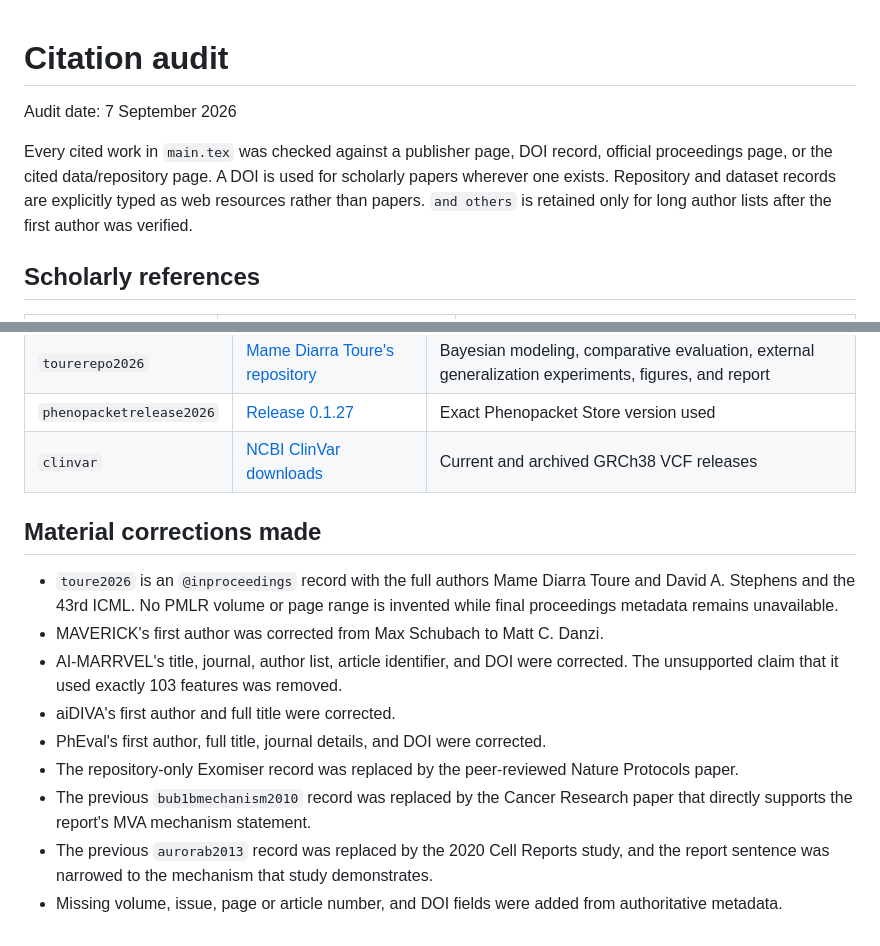
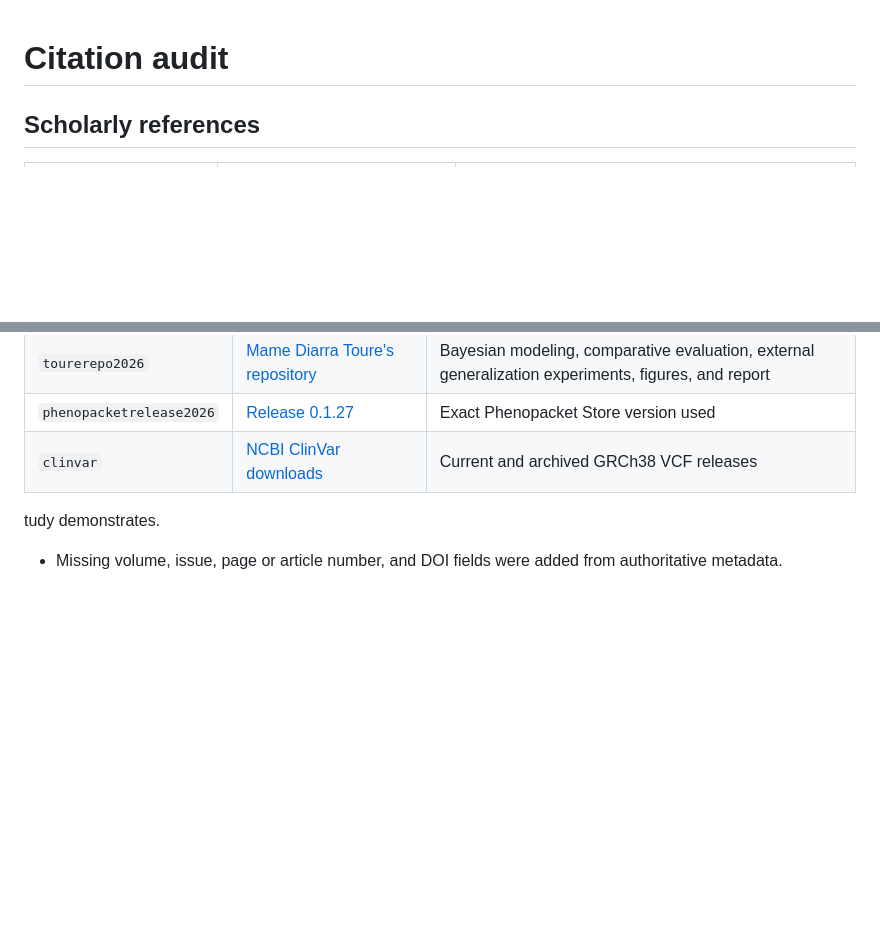
Before and after one commit to arradiat/Rare-Disease--Real-Kid, a Markdown page: report/CITATION_AUDIT.md, 2 parts joined by grey strips. GitHub-like rendering; blank space fills up the shorter version.

```diff
--- a/report/CITATION_AUDIT.md
+++ b/report/CITATION_AUDIT.md
@@ -1,8 +1,4 @@
 # Citation audit
-
-Audit date: 7 September 2026
-
-Every cited work in `main.tex` was checked against a publisher page, DOI record, official proceedings page, or the cited data/repository page. A DOI is used for scholarly papers wherever one exists. Repository and dataset records are explicitly typed as web resources rather than papers. `and others` is retained only for long author lists after the first author was verified.
 
 ## Scholarly references
 
@@ -41,14 +37,5 @@ Every cited work in `main.tex` was checked against a publisher page, DOI record,
 | `phenopacketrelease2026` | [Release 0.1.27](https://github.com/monarch-initiative/phenopacket-store/releases/tag/0.1.27) | Exact Phenopacket Store version used |
 | `clinvar` | [NCBI ClinVar downloads](https://www.ncbi.nlm.nih.gov/clinvar/docs/downloads/) | Current and archived GRCh38 VCF releases |
 
-## Material corrections made
-
-- `toure2026` is an `@inproceedings` record with the full authors Mame Diarra Toure and David A. Stephens and the 43rd ICML. No PMLR volume or page range is invented while final proceedings metadata remains unavailable.
-- MAVERICK's first author was corrected from Max Schubach to Matt C. Danzi.
-- AI-MARRVEL's title, journal, author list, article identifier, and DOI were corrected. The unsupported claim that it used exactly 103 features was removed.
-- aiDIVA's first author and full title were corrected.
-- PhEval's first author, full title, journal details, and DOI were corrected.
-- The repository-only Exomiser record was replaced by the peer-reviewed Nature Protocols paper.
-- The previous `bub1bmechanism2010` record was replaced by the Cancer Research paper that directly supports the report's MVA mechanism statement.
-- The previous `aurorab2013` record was replaced by the 2020 Cell Reports study, and the report sentence was narrowed to the mechanism that study demonstrates.
+tudy demonstrates.
 - Missing volume, issue, page or article number, and DOI fields were added from authoritative metadata.
```
